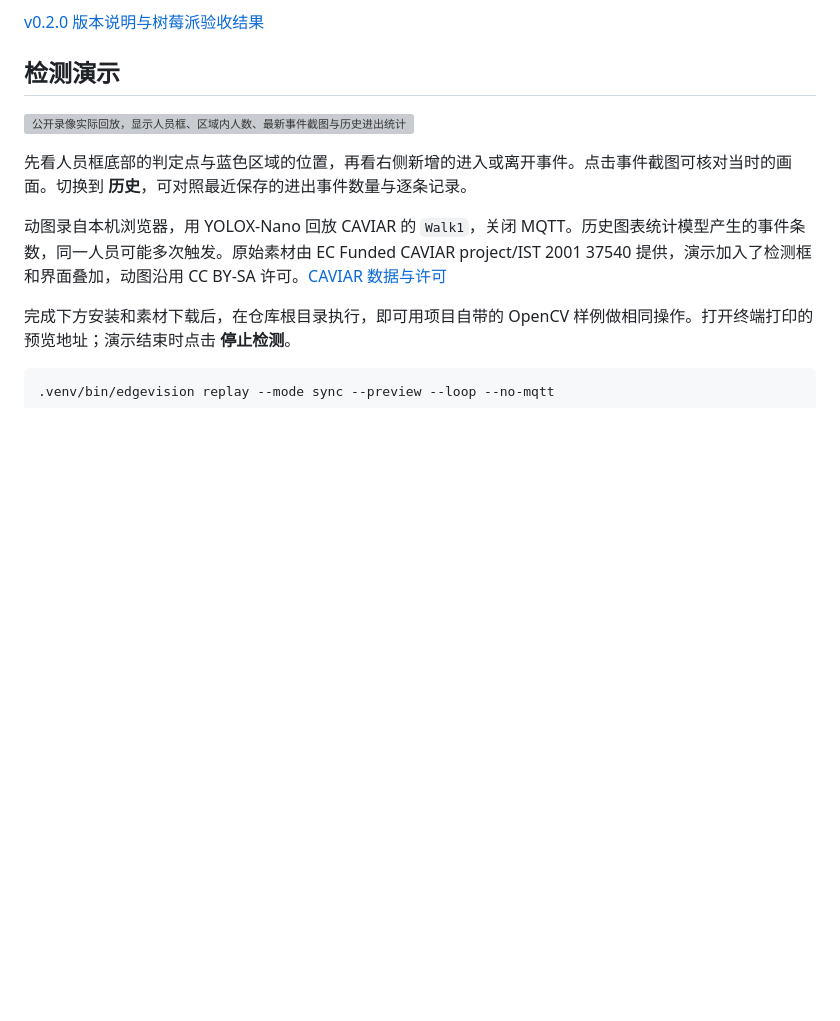
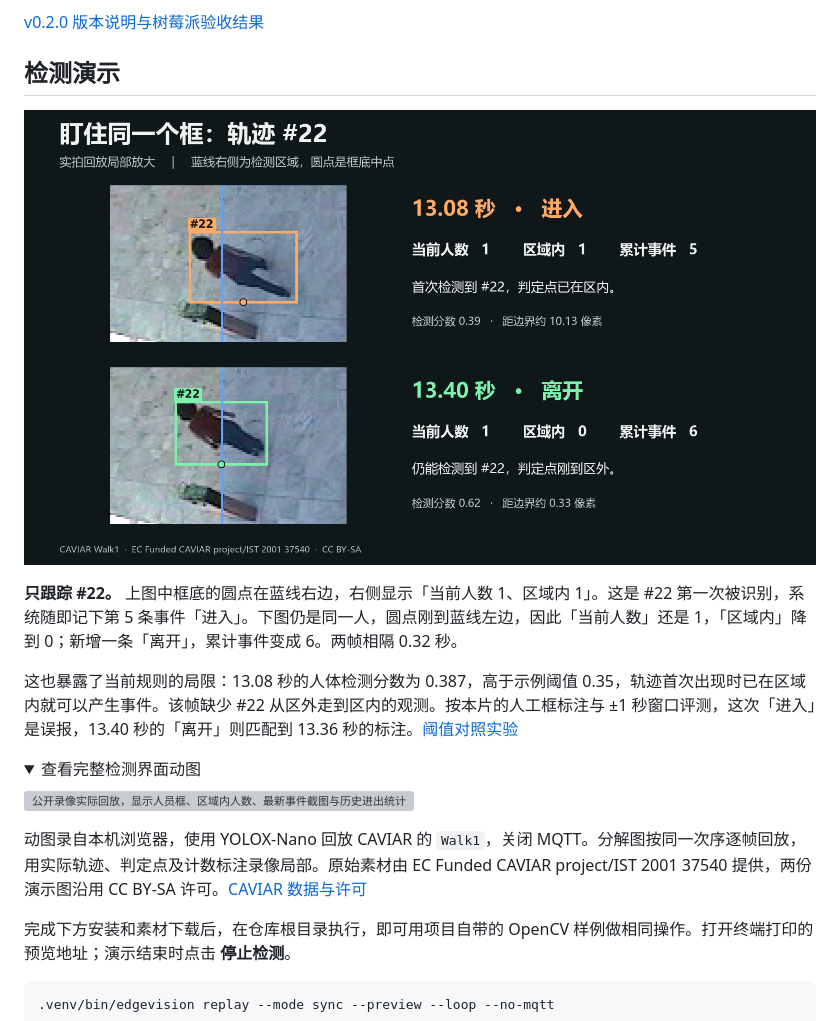
Before and after one commit to feng-100M/edgevision, a Markdown page: README.md, the part around the change. GitHub-like rendering; pictures changed too: docs/demo/track-22-walkthrough.png (added); folded sections open; blank space fills up the shorter version; grey boxes are pictures that could not be loaded.

Commit message:
Explain dashboard counts with two frames from track 22

```diff
--- a/README.md
+++ b/README.md
@@ -6,11 +6,20 @@ EdgeVision 在 Raspberry Pi 5 上使用 USB 摄像头检测人员进出指定区
 
 ## 检测演示
 
+![轨迹 22 在 13.08 秒和 13.40 秒的原始录像局部，右侧为同一帧的实际统计](docs/demo/track-22-walkthrough.png)
+
+**只跟踪 #22。** 上图中框底的圆点在蓝线右边，右侧显示「当前人数 1、区域内 1」。这是 #22 第一次被识别，系统随即记下第 5 条事件「进入」。下图仍是同一人，圆点刚到蓝线左边，因此「当前人数」还是 1，「区域内」降到 0；新增一条「离开」，累计事件变成 6。两帧相隔 0.32 秒。
+
+这也暴露了当前规则的局限：13.08 秒的人体检测分数为 0.387，高于示例阈值 0.35，轨迹首次出现时已在区域内就可以产生事件。该帧缺少 #22 从区外走到区内的观测。按本片的人工框标注与 ±1 秒窗口评测，这次「进入」是误报，13.40 秒的「离开」则匹配到 13.36 秒的标注。[阈值对照实验](benchmarks/README.md#walk1-检测阈值对照)
+
+<details>
+<summary>查看完整检测界面动图</summary>
+
 ![公开录像实际回放，显示人员框、区域内人数、最新事件截图与历史进出统计](docs/demo/detection-replay.gif)
 
-先看人员框底部的判定点与蓝色区域的位置，再看右侧新增的进入或离开事件。点击事件截图可核对当时的画面。切换到 **历史**，可对照最近保存的进出事件数量与逐条记录。
+</details>
 
-动图录自本机浏览器，用 YOLOX-Nano 回放 CAVIAR 的 `Walk1`，关闭 MQTT。历史图表统计模型产生的事件条数，同一人员可能多次触发。原始素材由 EC Funded CAVIAR project/IST 2001 37540 提供，演示加入了检测框和界面叠加，动图沿用 CC BY-SA 许可。[CAVIAR 数据与许可](https://homepages.inf.ed.ac.uk/rbf/CAVIARDATA1/)
+动图录自本机浏览器，使用 YOLOX-Nano 回放 CAVIAR 的 `Walk1`，关闭 MQTT。分解图按同一次序逐帧回放，用实际轨迹、判定点及计数标注录像局部。原始素材由 EC Funded CAVIAR project/IST 2001 37540 提供，两份演示图沿用 CC BY-SA 许可。[CAVIAR 数据与许可](https://homepages.inf.ed.ac.uk/rbf/CAVIARDATA1/)
 
 完成下方安装和素材下载后，在仓库根目录执行，即可用项目自带的 OpenCV 样例做相同操作。打开终端打印的预览地址；演示结束时点击 **停止检测**。
 
```
Also changed, not shown: benchmarks/README.md (+12 -0 lines), 1 other file.
